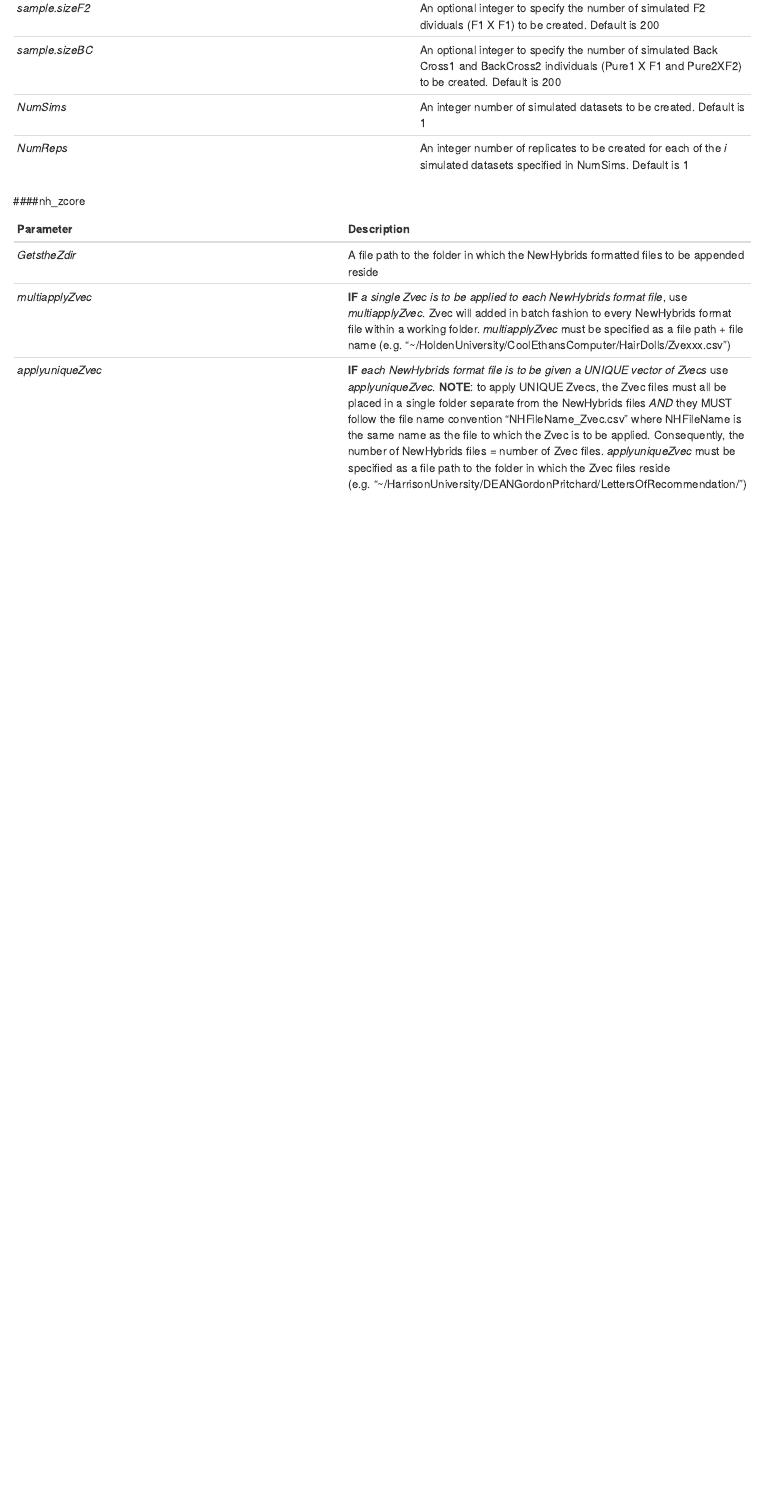
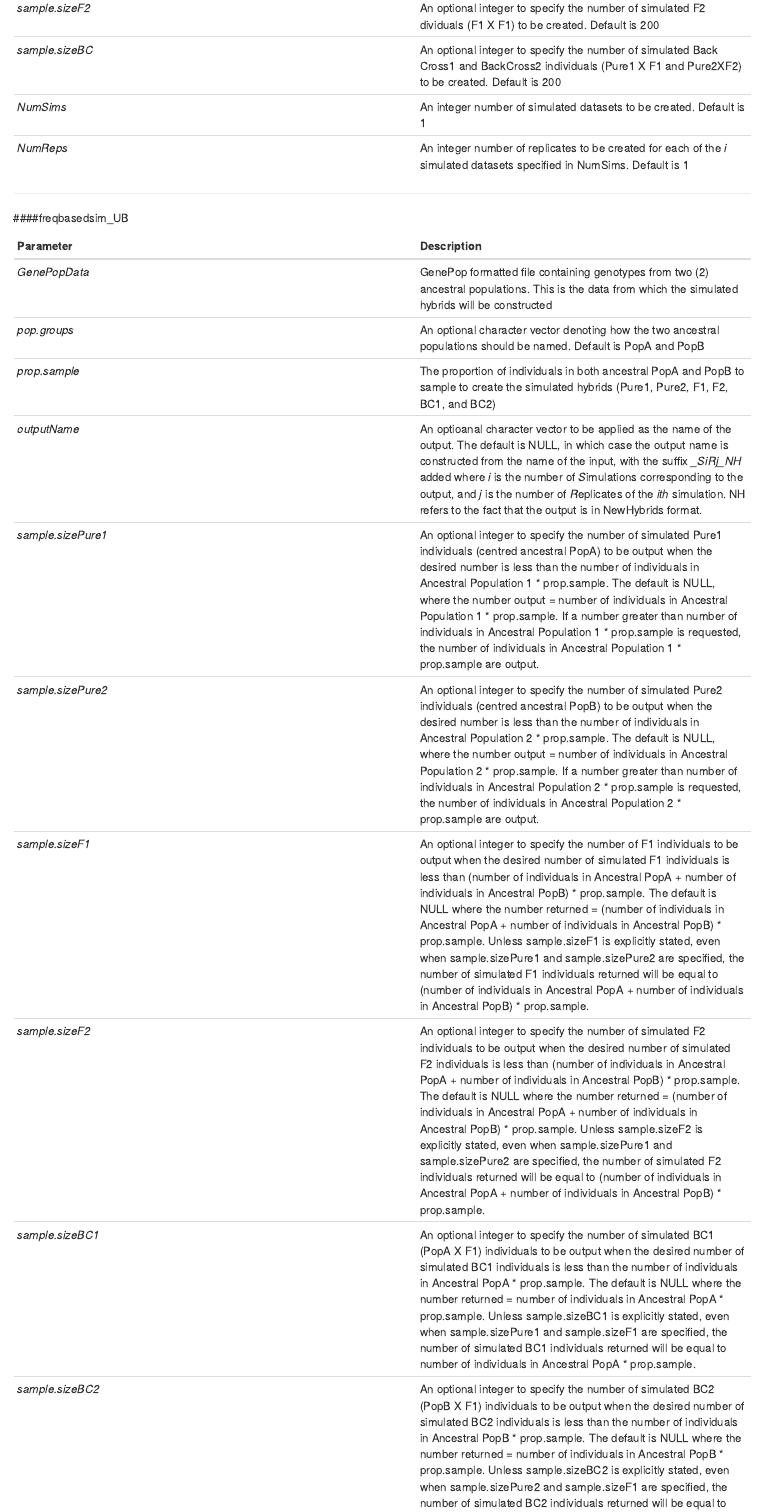
Before and after one commit to itots/parallelnewhybrid, an R Markdown document (README.Rmd): the page in a window 1100 px wide, from 2970 px down. Rendered offline with R 4.5, knitr and Pandoc, with nearby package versions.

Commit message:
Updated README

```diff
--- a/README.Rmd
+++ b/README.Rmd
@@ -96,3 +96,19 @@ Example datasets have been provided as R images (.rda files). These can be loade
 *NumSims*|An integer number of simulated datasets to be created. Default is 1
 *NumReps*|An integer number of replicates to be created for each of the *i* simulated datasets specified in NumSims. Default is 1
 
+***
+
+####freqbasedsim_UB
+
+**Parameter** | **Description**
+------------|----------
+*GenePopData*| GenePop formatted file containing genotypes from two (2) ancestral populations. This is the data from which the simulated hybrids will be constructed
+*pop.groups*|An optional character vector denoting how the two ancestral populations should be named. Default is PopA and PopB
+*prop.sample*| The proportion of individuals in both ancestral PopA and PopB to sample to create the simulated hybrids (Pure1, Pure2, F1, F2, BC1, and BC2)
+*outputName*|An optioanal character vector to be applied as the name of the output. The default is NULL, in which case the output name is constructed from the name of the input, with the suffix *\_SiRj_NH* added where *i* is the number of *S*imulations corresponding to the output, and *j* is the number of *R*eplicates of the *ith* simulation. NH refers to the fact that the output is in NewHybrids format.
+*sample.sizePure1*|An optional integer to specify the number of simulated Pure1 individuals (centred ancestral PopA) to be output when the desired number is less than the number of individuals in Ancestral Population 1 * prop.sample. The default is NULL, where the number output = number of individuals in Ancestral Population 1 * prop.sample. If a number greater than number of individuals in Ancestral Population 1 * prop.sample is requested, the number of individuals in Ancestral Population 1 * prop.sample are output.
+*sample.sizePure2*|An optional integer to specify the number of simulated Pure2 individuals (centred ancestral PopB) to be output when the desired number is less than the number of individuals in Ancestral Population 2 * prop.sample. The default is NULL, where the number output = number of individuals in Ancestral Population 2 * prop.sample. If a number greater than number of individuals in Ancestral Population 2 * prop.sample is requested, the number of individuals in Ancestral Population 2 * prop.sample are output.
+*sample.sizeF1*|An optional integer to specify the number of F1 individuals to be output when the desired number of simulated F1 individuals is less than (number of individuals in Ancestral PopA + number of individuals in Ancestral PopB) * prop.sample. The default is NULL where the number returned = (number of individuals in Ancestral PopA + number of individuals in Ancestral PopB) * prop.sample. Unless sample.sizeF1 is explicitly stated, even when sample.sizePure1 and sample.sizePure2 are specified, the number of simulated F1 individuals returned will be equal to (number of individuals in Ancestral PopA + number of individuals in Ancestral PopB) * prop.sample.
+*sample.sizeF2*|An optional integer to specify the number of simulated F2 individuals to be output when the desired number of simulated F2 individuals is less than (number of individuals in Ancestral PopA + number of individuals in Ancestral PopB) * prop.sample. The default is NULL where the number returned = (number of individuals in Ancestral PopA + number of individuals in Ancestral PopB) * prop.sample. Unless sample.sizeF2 is explicitly stated, even when sample.sizePure1 and sample.sizePure2 are specified, the number of simulated F2 individuals returned will be equal to (number of individuals in Ancestral PopA + number of individuals in Ancestral PopB) * prop.sample.
+*sample.sizeBC1*|An optional integer to specify the number of simulated BC1 (PopA X F1) individuals to be output when the desired number of simulated BC1 individuals is less than the number of individuals in Ancestral PopA * prop.sample. The default is NULL where the number returned = number of individuals in Ancestral PopA * prop.sample. Unless sample.sizeBC1 is explicitly stated, even when sample.sizePure1 and sample.sizeF1 are specified, the number of simulated BC1 individuals returned will be equal to number of individuals in Ancestral PopA * prop.sample.
+*sample.sizeBC2*|An optional integer to specify the number of simulated BC2 (PopB X F1) individuals to be output when the desired number of simulated BC2 individuals is less than the number of individuals in Ancestral PopB * prop.sample. The default is NULL where the number returned = number of individuals in Ancestral PopB * prop.sample. Unless sample.sizeBC2 is explicitly stated, even when sample.sizePure2 and sample.sizeF1 are specified, the number of simulated BC2 individuals returned will be equal to number of individuals in Ancestral PopB * prop.sample.
```
Also changed, not shown: R/freqbasedsim_UB.R (+7 -7 lines), README.html, README.Rmd (5 more changed lines).
